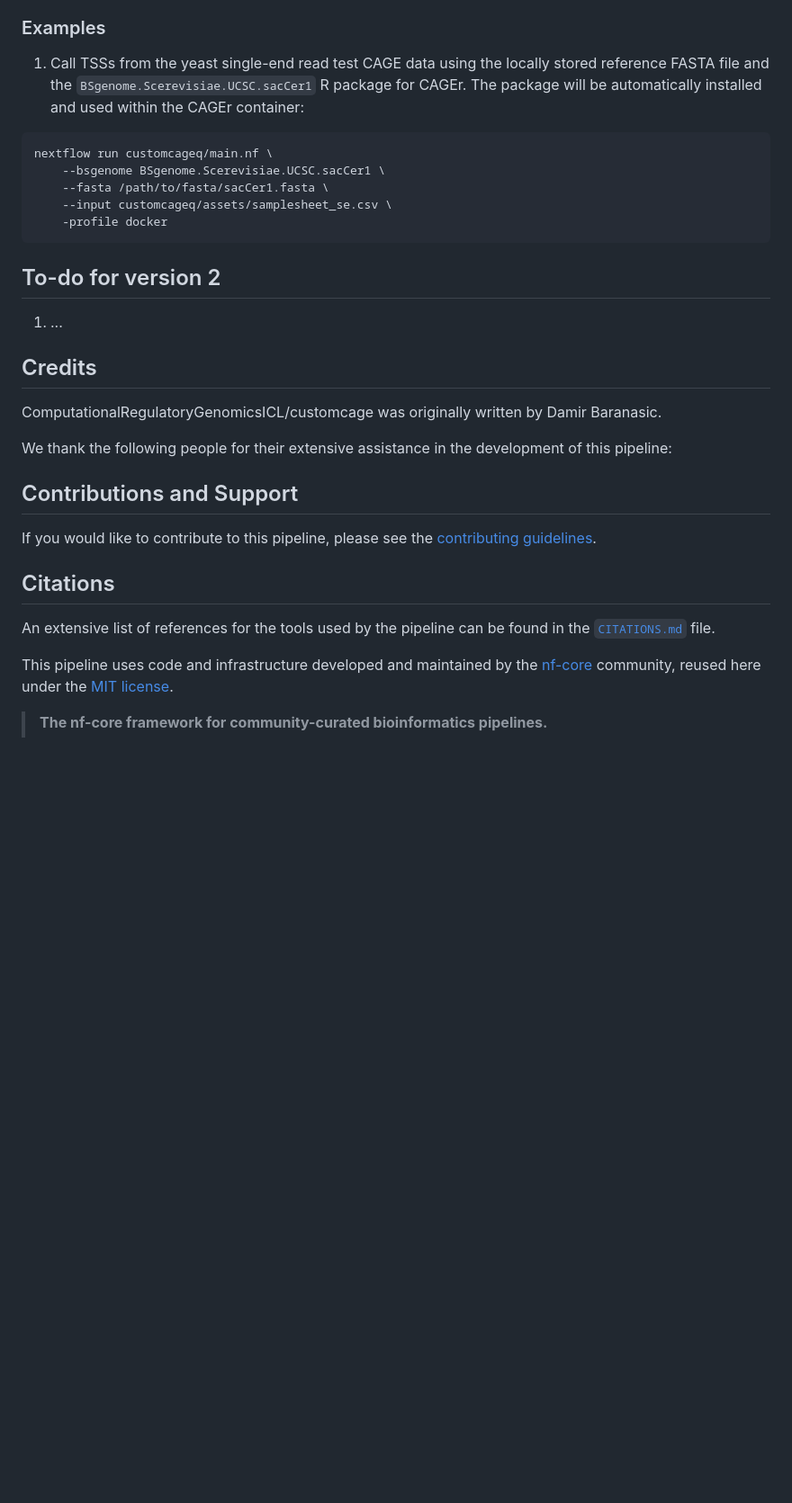
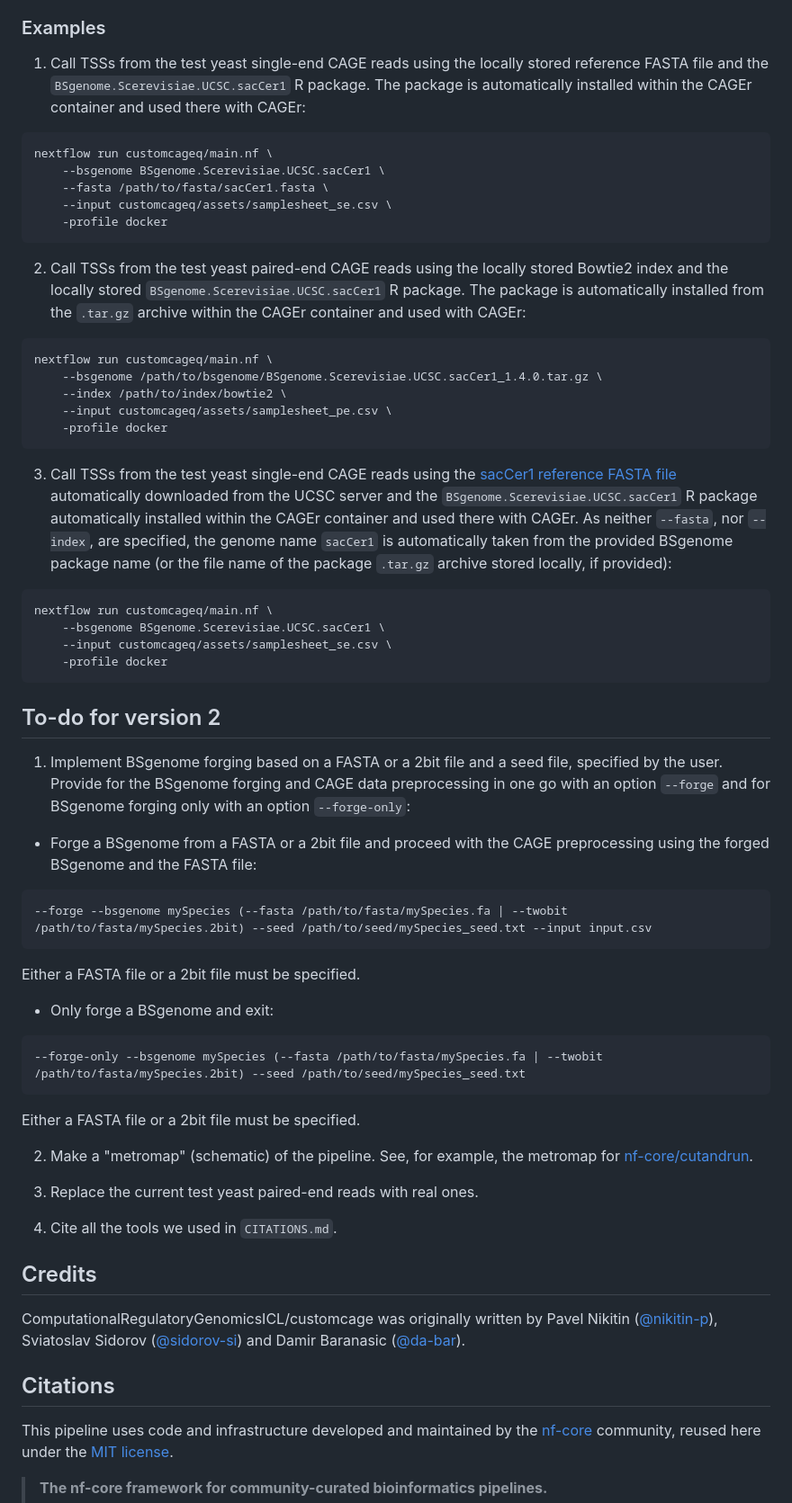
Before and after one commit to ComputationalRegulatoryGenomicsICL/cageflow, a Markdown page: README.md, the part around the change. Shown at 90% size. Drawn GitHub-style; blank space fills up the shorter version.

````diff
--- a/README.md
+++ b/README.md
@@ -78,7 +78,7 @@ where
 
 ### Examples
 
-1. Call TSSs from the yeast single-end read test CAGE data using the locally stored reference FASTA file and the `BSgenome.Scerevisiae.UCSC.sacCer1` R package for CAGEr. The package will be automatically installed and used within the CAGEr container:
+1. Call TSSs from the test yeast single-end CAGE reads using the locally stored reference FASTA file and the `BSgenome.Scerevisiae.UCSC.sacCer1` R package. The package is automatically installed within the CAGEr container and used there with CAGEr:
 
 ```bash
 nextflow run customcageq/main.nf \
@@ -88,30 +88,59 @@ nextflow run customcageq/main.nf \
     -profile docker
 ```
 
+2. Call TSSs from the test yeast paired-end CAGE reads using the locally stored Bowtie2 index and the locally stored `BSgenome.Scerevisiae.UCSC.sacCer1` R package. The package is automatically installed from the `.tar.gz` archive within the CAGEr container and used with CAGEr:
+
+```bash
+nextflow run customcageq/main.nf \
+    --bsgenome /path/to/bsgenome/BSgenome.Scerevisiae.UCSC.sacCer1_1.4.0.tar.gz \
+    --index /path/to/index/bowtie2 \
+    --input customcageq/assets/samplesheet_pe.csv \
+    -profile docker
+```
+
+3. Call TSSs from the test yeast single-end CAGE reads using the [sacCer1 reference FASTA file](http://hgdownload.cse.ucsc.edu/goldenPath/sacCer1/bigZips/sacCer1.fa.gz) automatically downloaded from the UCSC server and the `BSgenome.Scerevisiae.UCSC.sacCer1` R package automatically installed within the CAGEr container and used there with CAGEr. As neither `--fasta`, nor `--index`, are specified, the genome name `sacCer1` is automatically taken from the provided BSgenome package name (or the file name of the package `.tar.gz` archive stored locally, if provided):
+
+```bash
+nextflow run customcageq/main.nf \
+    --bsgenome BSgenome.Scerevisiae.UCSC.sacCer1 \
+    --input customcageq/assets/samplesheet_se.csv \
+    -profile docker
+```
+
 ## To-do for version 2
 
-1. ...
+1. Implement BSgenome forging based on a FASTA or a 2bit file and a seed file, specified by the user. Provide for the BSgenome forging and CAGE data preprocessing in one go with an option `--forge` and for BSgenome forging only with an option `--forge-only`:
+
+* Forge a BSgenome from a FASTA or a 2bit file and proceed with the CAGE preprocessing using the forged BSgenome and the FASTA file:
+
+```bash
+--forge --bsgenome mySpecies (--fasta /path/to/fasta/mySpecies.fa | --twobit /path/to/fasta/mySpecies.2bit) --seed /path/to/seed/mySpecies_seed.txt --input input.csv
+```
+
+Either a FASTA file or a 2bit file must be specified.
+
+* Only forge a BSgenome and exit:
+
+```bash
+--forge-only --bsgenome mySpecies (--fasta /path/to/fasta/mySpecies.fa | --twobit /path/to/fasta/mySpecies.2bit) --seed /path/to/seed/mySpecies_seed.txt
+```
+
+Either a FASTA file or a 2bit file must be specified.
+
+2. Make a "metromap" (schematic) of the pipeline. See, for example, the metromap for [nf-core/cutandrun](https://nf-co.re/cutandrun/3.2.1).
+
+3. Replace the current test yeast paired-end reads with real ones.
+
+4. Cite all the tools we used in `CITATIONS.md`.
 
 ## Credits
 
-ComputationalRegulatoryGenomicsICL/customcage was originally written by Damir Baranasic.
-
-We thank the following people for their extensive assistance in the development of this pipeline:
-
-<!-- TODO nf-core: If applicable, make list of people who have also contributed -->
-
-## Contributions and Support
-
-If you would like to contribute to this pipeline, please see the [contributing guidelines](.github/CONTRIBUTING.md).
+ComputationalRegulatoryGenomicsICL/customcage was originally written by Pavel Nikitin ([@nikitin-p](https://github.com/nikitin-p)), Sviatoslav Sidorov ([@sidorov-si](https://github.com/sidorov-si)) and Damir Baranasic ([@da-bar](https://github.com/da-bar)).
 
 ## Citations
 
 <!-- TODO nf-core: Add citation for pipeline after first release. Uncomment lines below and update Zenodo doi and badge at the top of this file. -->
 <!-- If you use  ComputationalRegulatoryGenomicsICL/customcage for your analysis, please cite it using the following doi: [10.5281/zenodo.XXXXXX](https://doi.org/10.5281/zenodo.XXXXXX) -->
-
-<!-- TODO nf-core: Add bibliography of tools and data used in your pipeline -->
-
-An extensive list of references for the tools used by the pipeline can be found in the [`CITATIONS.md`](CITATIONS.md) file.
 
 This pipeline uses code and infrastructure developed and maintained by the [nf-core](https://nf-co.re) community, reused here under the [MIT license](https://github.com/nf-core/tools/blob/master/LICENSE).
 
````
